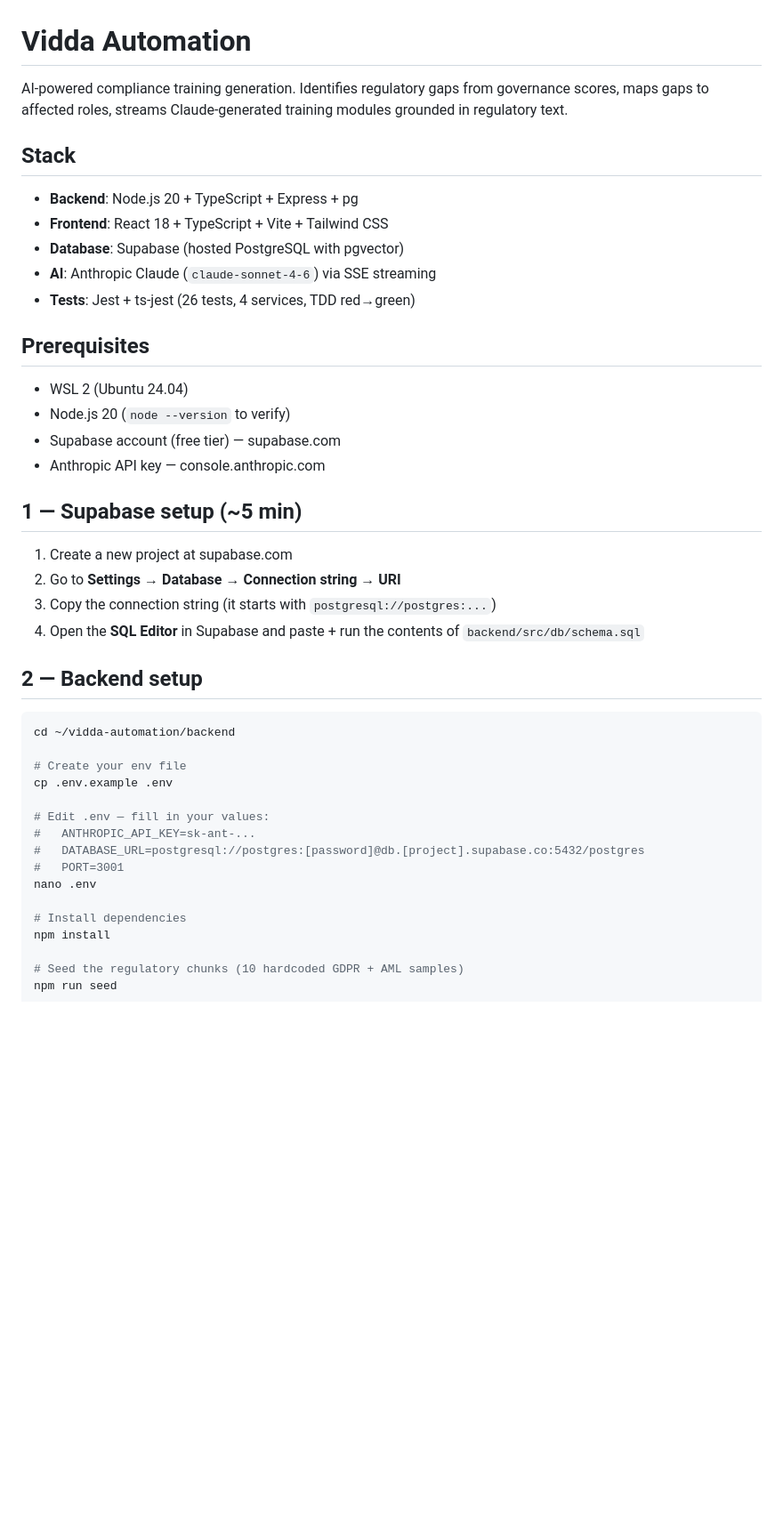
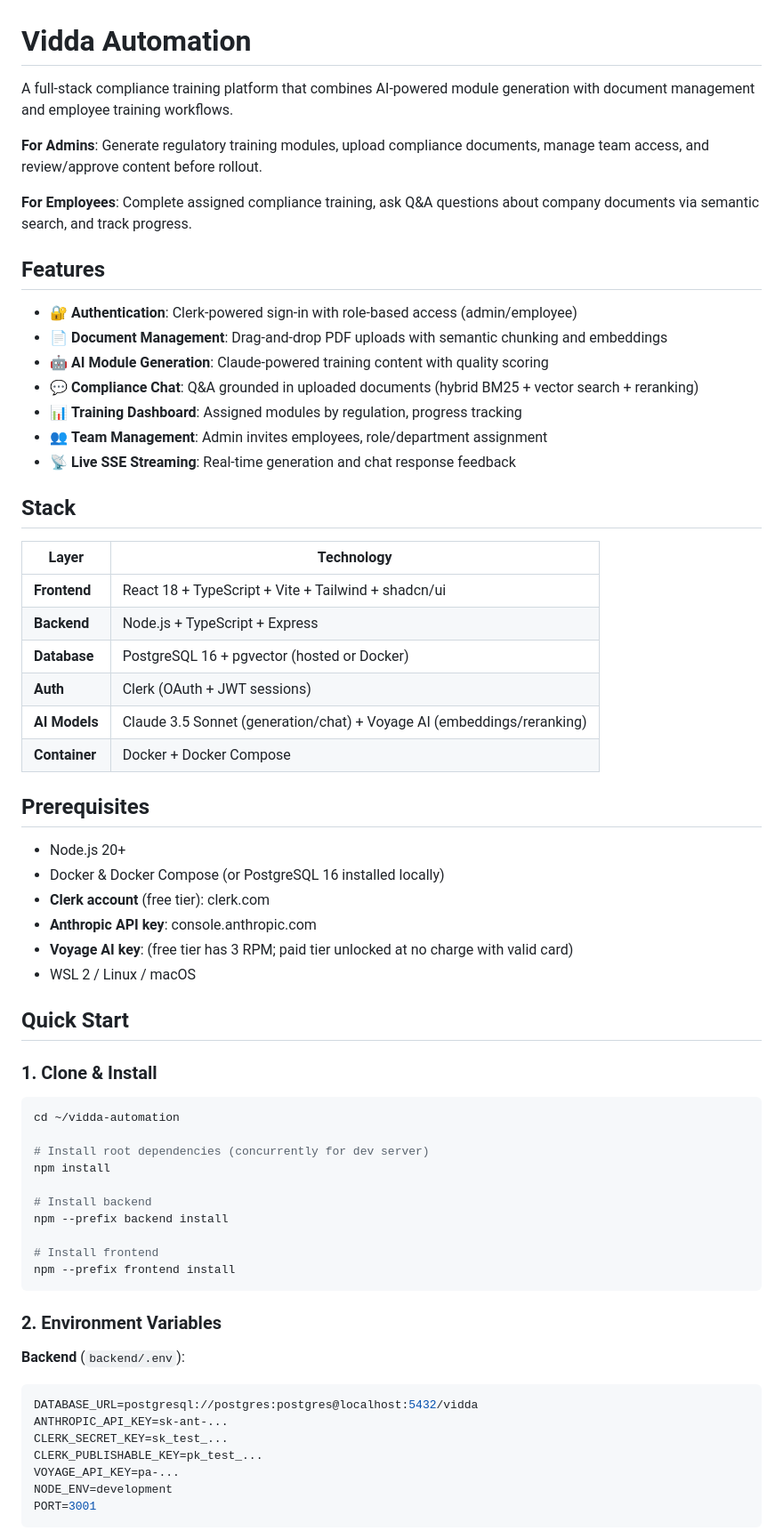
Before and after one commit to ShehanDataEngieering/vidda-automation, a Markdown page: README.md, the part around one of its changes. Shown at 89% size. GitHub-like rendering; blank space fills up the shorter version.

````diff
--- a/README.md
+++ b/README.md
@@ -1,44 +1,68 @@
 # Vidda Automation
 
-AI-powered compliance training generation. Identifies regulatory gaps from governance scores, maps gaps to affected roles, streams Claude-generated training modules grounded in regulatory text.
+A full-stack compliance training platform that combines AI-powered module generation with document management and employee training workflows.
+
+**For Admins**: Generate regulatory training modules, upload compliance documents, manage team access, and review/approve content before rollout.
+
+**For Employees**: Complete assigned compliance training, ask Q&A questions about company documents via semantic search, and track progress.
+
+## Features
+
+- 🔐 **Authentication**: Clerk-powered sign-in with role-based access (admin/employee)
+- 📄 **Document Management**: Drag-and-drop PDF uploads with semantic chunking and embeddings
+- 🤖 **AI Module Generation**: Claude-powered training content with quality scoring
+- 💬 **Compliance Chat**: Q&A grounded in uploaded documents (hybrid BM25 + vector search + reranking)
+- 📊 **Training Dashboard**: Assigned modules by regulation, progress tracking
+- 👥 **Team Management**: Admin invites employees, role/department assignment
+- 📡 **Live SSE Streaming**: Real-time generation and chat response feedback
 
 ## Stack
 
-- **Backend**: Node.js 20 + TypeScript + Express + pg
-- **Frontend**: React 18 + TypeScript + Vite + Tailwind CSS
-- **Database**: Supabase (hosted PostgreSQL with pgvector)
-- **AI**: Anthropic Claude (`claude-sonnet-4-6`) via SSE streaming
-- **Tests**: Jest + ts-jest (26 tests, 4 services, TDD red→green)
+| Layer | Technology |
+|-------|-----------|
+| **Frontend** | React 18 + TypeScript + Vite + Tailwind + shadcn/ui |
+| **Backend** | Node.js + TypeScript + Express |
+| **Database** | PostgreSQL 16 + pgvector (hosted or Docker) |
+| **Auth** | Clerk (OAuth + JWT sessions) |
+| **AI Models** | Claude 3.5 Sonnet (generation/chat) + Voyage AI (embeddings/reranking) |
+| **Container** | Docker + Docker Compose |
 
 ## Prerequisites
 
-- WSL 2 (Ubuntu 24.04)
-- Node.js 20 (`node --version` to verify)
-- Supabase account (free tier) — supabase.com
-- Anthropic API key — console.anthropic.com
+- Node.js 20+
+- Docker & Docker Compose (or PostgreSQL 16 installed locally)
+- **Clerk account** (free tier): clerk.com
+- **Anthropic API key**: console.anthropic.com
+- **Voyage AI key**: (free tier has 3 RPM; paid tier unlocked at no charge with valid card)
+- WSL 2 / Linux / macOS
 
-## 1 — Supabase setup (~5 min)
+## Quick Start
 
-1. Create a new project at supabase.com
-2. Go to **Settings → Database → Connection string → URI**
-3. Copy the connection string (it starts with `postgresql://postgres:...`)
-4. Open the **SQL Editor** in Supabase and paste + run the contents of `backend/src/db/schema.sql`
-
-## 2 — Backend setup
+### 1. Clone & Install
 
 ```bash
-cd ~/vidda-automation/backend
+cd ~/vidda-automation
 
-# Create your env file
-cp .env.example .env
-
-# Edit .env — fill in your values:
-#   ANTHROPIC_API_KEY=sk-ant-...
-#   DATABASE_URL=postgresql://postgres:[password]@db.[project].supabase.co:5432/postgres
-#   PORT=3001
-nano .env
-
-# Install dependencies
+# Install root dependencies (concurrently for dev server)
 npm install
 
-# Seed the regulatory chunks (10 hardcoded GDPR + AML samples)
+# Install backend
+npm --prefix backend install
+
+# Install frontend
+npm --prefix frontend install
+```
+
+### 2. Environment Variables
+
+**Backend** (`backend/.env`):
+```bash
+DATABASE_URL=postgresql://postgres:postgres@localhost:5432/vidda
+ANTHROPIC_API_KEY=sk-ant-...
+CLERK_SECRET_KEY=sk_test_...
+CLERK_PUBLISHABLE_KEY=pk_test_...
+VOYAGE_API_KEY=pa-...
+NODE_ENV=development
+PORT=3001
+```
+
````
Also changed, not shown: other parts of README.md (+201 -66 lines).
